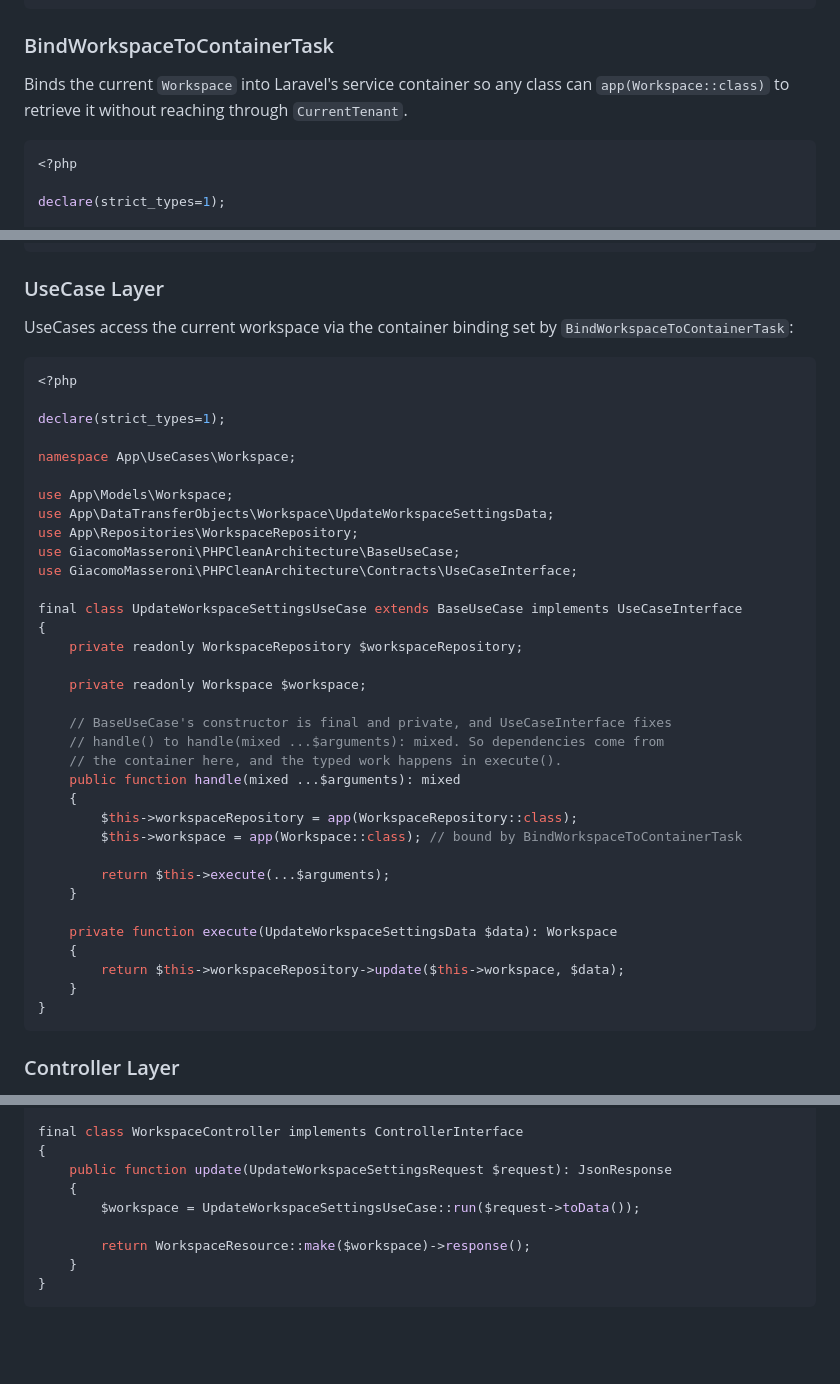
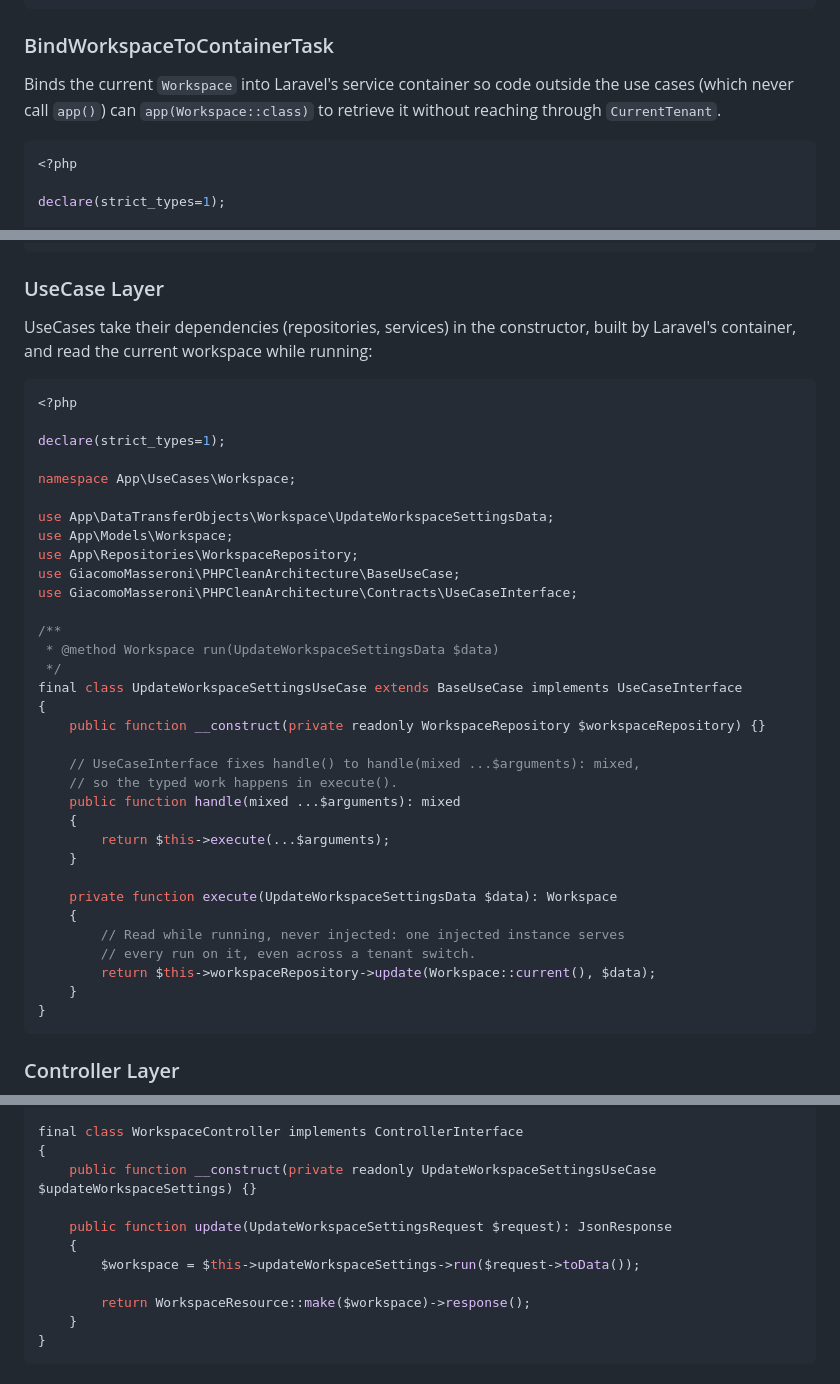
Before and after one commit to giacomomasseron/prizy, a Markdown page: docs/multi-tenancy.md, 3 parts joined by grey strips. GitHub-like rendering; blank space fills up the shorter version.

Commit message:
docs: use case example takes its repository in the constructor
The current workspace is read while running (Workspace::current()), never
injected: one injected instance serves every run on it, even across a
tenant switch. The controller example injects the use case, the test
example builds it with app(X::class).

Co-Authored-By: Claude Opus 5.5 <noreply@anthropic.com>

````diff
--- a/docs/multi-tenancy.md
+++ b/docs/multi-tenancy.md
@@ -305,7 +305,7 @@ final class SetWorkspaceScopeTask implements SwitchTenantTask
 
 ### BindWorkspaceToContainerTask
 
-Binds the current `Workspace` into Laravel's service container so any class can `app(Workspace::class)` to retrieve it without reaching through `CurrentTenant`.
+Binds the current `Workspace` into Laravel's service container so code outside the use cases (which never call `app()`) can `app(Workspace::class)` to retrieve it without reaching through `CurrentTenant`.
 
 ```php
 <?php
@@ -520,7 +520,7 @@ final class IssueRepository implements RepositoryInterface
 
 ### UseCase Layer
 
-UseCases access the current workspace via the container binding set by `BindWorkspaceToContainerTask`:
+UseCases take their dependencies (repositories, services) in the constructor, built by Laravel's container, and read the current workspace while running:
 
 ```php
 <?php
@@ -529,32 +529,31 @@ declare(strict_types=1);
 
 namespace App\UseCases\Workspace;
 
+use App\DataTransferObjects\Workspace\UpdateWorkspaceSettingsData;
 use App\Models\Workspace;
-use App\DataTransferObjects\Workspace\UpdateWorkspaceSettingsData;
 use App\Repositories\WorkspaceRepository;
 use GiacomoMasseroni\PHPCleanArchitecture\BaseUseCase;
 use GiacomoMasseroni\PHPCleanArchitecture\Contracts\UseCaseInterface;
 
+/**
+ * @method Workspace run(UpdateWorkspaceSettingsData $data)
+ */
 final class UpdateWorkspaceSettingsUseCase extends BaseUseCase implements UseCaseInterface
 {
-    private readonly WorkspaceRepository $workspaceRepository;
+    public function __construct(private readonly WorkspaceRepository $workspaceRepository) {}
 
-    private readonly Workspace $workspace;
-
-    // BaseUseCase's constructor is final and private, and UseCaseInterface fixes
-    // handle() to handle(mixed ...$arguments): mixed. So dependencies come from
-    // the container here, and the typed work happens in execute().
+    // UseCaseInterface fixes handle() to handle(mixed ...$arguments): mixed,
+    // so the typed work happens in execute().
     public function handle(mixed ...$arguments): mixed
     {
-        $this->workspaceRepository = app(WorkspaceRepository::class);
-        $this->workspace = app(Workspace::class); // bound by BindWorkspaceToContainerTask
-
         return $this->execute(...$arguments);
     }
 
     private function execute(UpdateWorkspaceSettingsData $data): Workspace
     {
-        return $this->workspaceRepository->update($this->workspace, $data);
+        // Read while running, never injected: one injected instance serves
+        // every run on it, even across a tenant switch.
+        return $this->workspaceRepository->update(Workspace::current(), $data);
     }
 }
 ```
@@ -578,9 +577,11 @@ use Illuminate\Http\JsonResponse;
 
 final class WorkspaceController implements ControllerInterface
 {
+    public function __construct(private readonly UpdateWorkspaceSettingsUseCase $updateWorkspaceSettings) {}
+
     public function update(UpdateWorkspaceSettingsRequest $request): JsonResponse
     {
-        $workspace = UpdateWorkspaceSettingsUseCase::run($request->toData());
+        $workspace = $this->updateWorkspaceSettings->run($request->toData());
 
         return WorkspaceResource::make($workspace)->response();
     }
````
Also changed, not shown: other parts of docs/multi-tenancy.md (+1 -1 lines).
